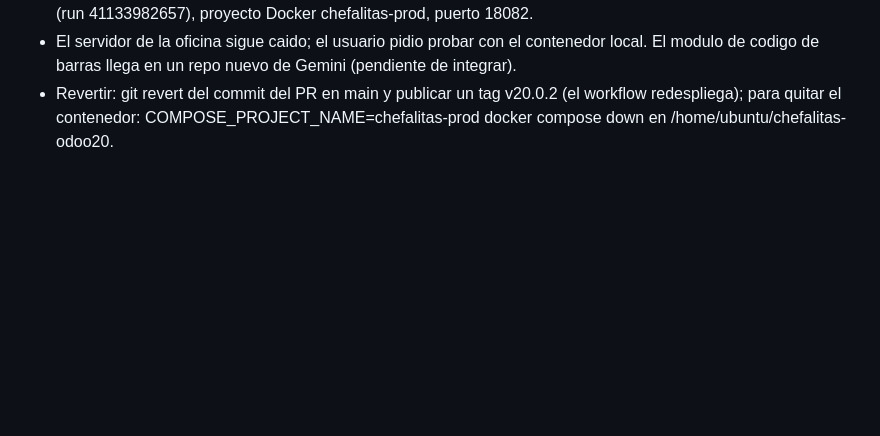
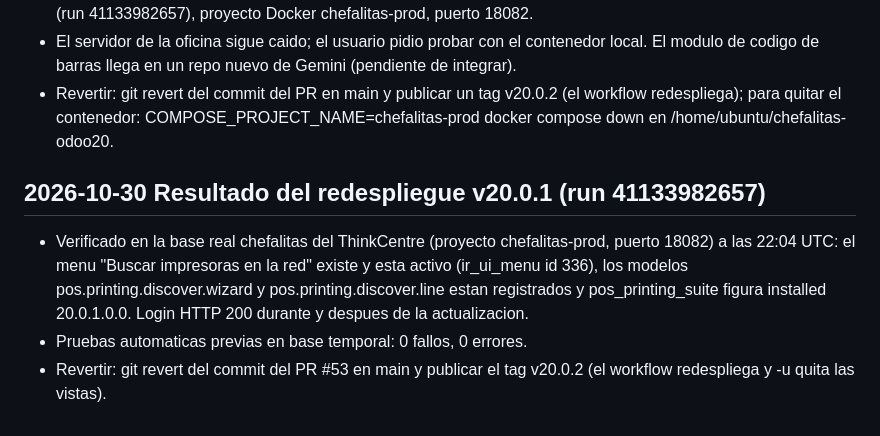
Before and after one commit to JoelStalin/Chefalitas, a Markdown page: CHANGE_TIMELINE.md, the part around the change. GitHub-like rendering; blank space fills up the shorter version.

Commit message:
docs(timeline): resultado verificado del redespliegue v20.0.1 (#55)
Co-authored-by: Joel Stalin Martinez Espinal <joelstalin2105@gmail.com>
Co-authored-by: Claude Sonnet 5.5 <noreply@anthropic.com>

```diff
--- a/CHANGE_TIMELINE.md
+++ b/CHANGE_TIMELINE.md
@@ -67,3 +67,8 @@ Revertir: `git revert 20dcf5c c478dd1 63d4be7 77376d3 0f6a923 dce2510 fe918d1 d5
 - Redespliegue de produccion en el ThinkCentre: tag v20.0.1 sobre main (7f8b838), workflow deploy-prod-odoo20 (run 41133982657), proyecto Docker chefalitas-prod, puerto 18082.
 - El servidor de la oficina sigue caido; el usuario pidio probar con el contenedor local. El modulo de codigo de barras llega en un repo nuevo de Gemini (pendiente de integrar).
 - Revertir: git revert del commit del PR en main y publicar un tag v20.0.2 (el workflow redespliega); para quitar el contenedor: COMPOSE_PROJECT_NAME=chefalitas-prod docker compose down en /home/ubuntu/chefalitas-odoo20.
+
+## 2026-10-30 Resultado del redespliegue v20.0.1 (run 41133982657)
+- Verificado en la base real chefalitas del ThinkCentre (proyecto chefalitas-prod, puerto 18082) a las 22:04 UTC: el menu "Buscar impresoras en la red" existe y esta activo (ir_ui_menu id 336), los modelos pos.printing.discover.wizard y pos.printing.discover.line estan registrados y pos_printing_suite figura installed 20.0.1.0.0. Login HTTP 200 durante y despues de la actualizacion.
+- Pruebas automaticas previas en base temporal: 0 fallos, 0 errores.
+- Revertir: git revert del commit del PR #53 en main y publicar el tag v20.0.2 (el workflow redespliega y -u quita las vistas).
```
